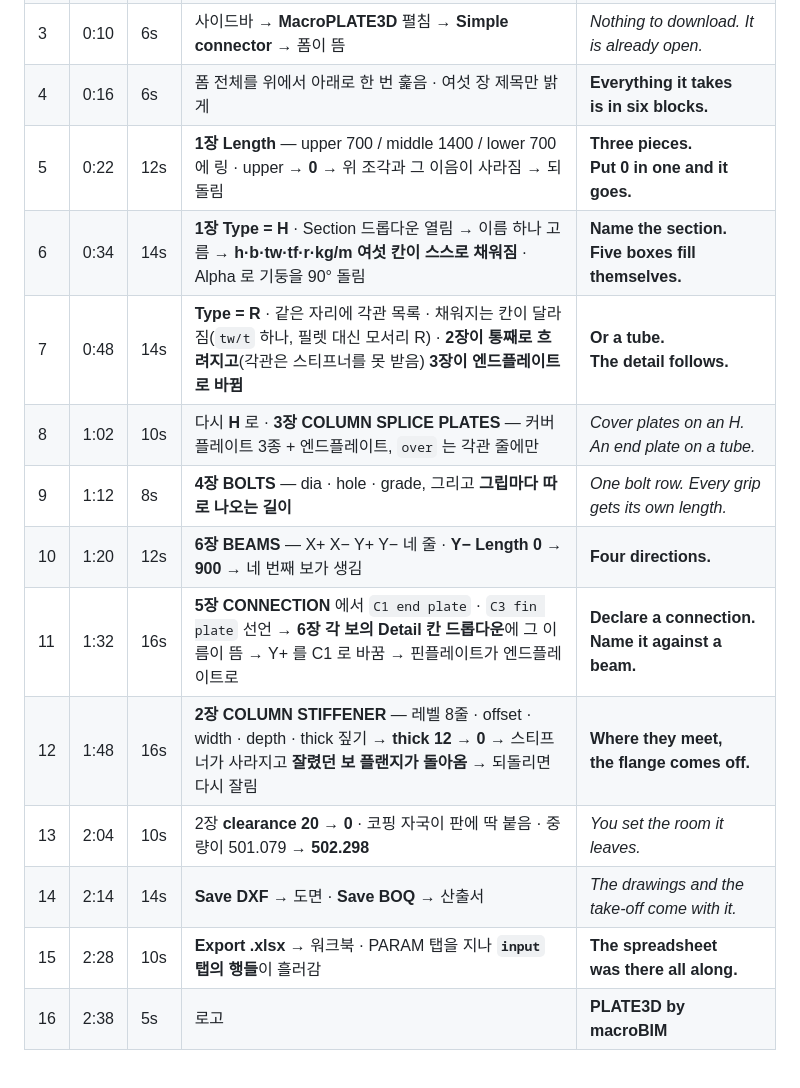
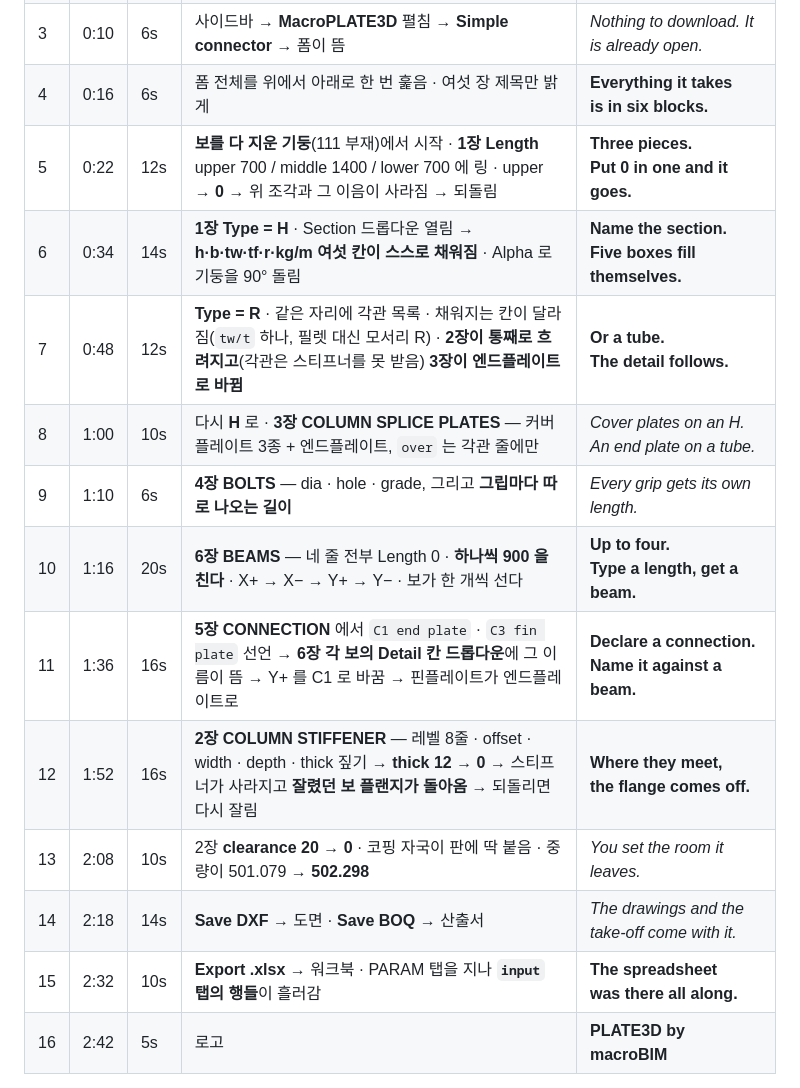
Before and after one commit to macroBIM/macroBIM, a Markdown page: plate3d/video/SCRIPT_SIMPLECONN.md, the part around one of its changes. Rendered like a GitHub page.

```diff
--- a/plate3d/video/SCRIPT_SIMPLECONN.md
+++ b/plate3d/video/SCRIPT_SIMPLECONN.md
@@ -84,16 +84,16 @@ The spreadsheet was there all along.
 | 2 | 0:06 | 4s | 타이틀 카드 | **COLUMN-BEAM JOINTS.**<br>**NO SPREADSHEET.** |
 | 3 | 0:10 | 6s | 사이드바 → **MacroPLATE3D** 펼침 → **Simple connector** → 폼이 뜸 | *Nothing to download. It is already open.* |
 | 4 | 0:16 | 6s | 폼 전체를 위에서 아래로 한 번 훑음 · 여섯 장 제목만 밝게 | **Everything it takes**<br>**is in six blocks.** |
-| 5 | 0:22 | 12s | **1장 Length** — upper 700 / middle 1400 / lower 700 에 링 · upper → **0** → 위 조각과 그 이음이 사라짐 → 되돌림 | **Three pieces.**<br>**Put 0 in one and it goes.** |
-| 6 | 0:34 | 14s | **1장 Type = H** · Section 드롭다운 열림 → 이름 하나 고름 → **h·b·tw·tf·r·kg/m 여섯 칸이 스스로 채워짐** · Alpha 로 기둥을 90° 돌림 | **Name the section.**<br>**Five boxes fill themselves.** |
-| 7 | 0:48 | 14s | **Type = R** · 같은 자리에 각관 목록 · 채워지는 칸이 달라짐(`tw/t` 하나, 필렛 대신 모서리 R) · **2장이 통째로 흐려지고**(각관은 스티프너를 못 받음) **3장이 엔드플레이트로 바뀜** | **Or a tube.**<br>**The detail follows.** |
-| 8 | 1:02 | 10s | 다시 **H** 로 · **3장 COLUMN SPLICE PLATES** — 커버플레이트 3종 + 엔드플레이트, `over` 는 각관 줄에만 | *Cover plates on an H. An end plate on a tube.* |
-| 9 | 1:12 | 8s | **4장 BOLTS** — dia · hole · grade, 그리고 **그립마다 따로 나오는 길이** | *One bolt row. Every grip gets its own length.* |
-| 10 | 1:20 | 12s | **6장 BEAMS** — X+ X− Y+ Y− 네 줄 · **Y− Length 0 → 900** → 네 번째 보가 생김 | **Four directions.** |
-| 11 | 1:32 | 16s | **5장 CONNECTION** 에서 `C1 end plate` · `C3 fin plate` 선언 → **6장 각 보의 Detail 칸 드롭다운**에 그 이름이 뜸 → Y+ 를 C1 로 바꿈 → 핀플레이트가 엔드플레이트로 | **Declare a connection.**<br>**Name it against a beam.** |
-| 12 | 1:48 | 16s | **2장 COLUMN STIFFENER** — 레벨 8줄 · offset · width · depth · thick 짚기 → **thick 12 → 0** → 스티프너가 사라지고 **잘렸던 보 플랜지가 돌아옴** → 되돌리면 다시 잘림 | **Where they meet,**<br>**the flange comes off.** |
-| 13 | 2:04 | 10s | 2장 **clearance 20 → 0** · 코핑 자국이 판에 딱 붙음 · 중량이 501.079 → **502.298** | *You set the room it leaves.* |
-| 14 | 2:14 | 14s | **Save DXF** → 도면 · **Save BOQ** → 산출서 | *The drawings and the take-off come with it.* |
-| 15 | 2:28 | 10s | **Export .xlsx** → 워크북 · PARAM 탭을 지나 **`input` 탭의 행들**이 흘러감 | **The spreadsheet**<br>**was there all along.** |
-| 16 | 2:38 | 5s | 로고 | **PLATE3D by macroBIM** |
+| 5 | 0:22 | 12s | **보를 다 지운 기둥**(111 부재)에서 시작 · **1장 Length** upper 700 / middle 1400 / lower 700 에 링 · upper → **0** → 위 조각과 그 이음이 사라짐 → 되돌림 | **Three pieces.**<br>**Put 0 in one and it goes.** |
+| 6 | 0:34 | 14s | **1장 Type = H** · Section 드롭다운 열림 → **h·b·tw·tf·r·kg/m 여섯 칸이 스스로 채워짐** · Alpha 로 기둥을 90° 돌림 | **Name the section.**<br>**Five boxes fill themselves.** |
+| 7 | 0:48 | 12s | **Type = R** · 같은 자리에 각관 목록 · 채워지는 칸이 달라짐(`tw/t` 하나, 필렛 대신 모서리 R) · **2장이 통째로 흐려지고**(각관은 스티프너를 못 받음) **3장이 엔드플레이트로 바뀜** | **Or a tube.**<br>**The detail follows.** |
+| 8 | 1:00 | 10s | 다시 **H** 로 · **3장 COLUMN SPLICE PLATES** — 커버플레이트 3종 + 엔드플레이트, `over` 는 각관 줄에만 | *Cover plates on an H. An end plate on a tube.* |
+| 9 | 1:10 | 6s | **4장 BOLTS** — dia · hole · grade, 그리고 **그립마다 따로 나오는 길이** | *Every grip gets its own length.* |
+| 10 | 1:16 | 20s | **6장 BEAMS** — 네 줄 전부 Length 0 · **하나씩 900 을 친다** · X+ → X− → Y+ → Y− · 보가 한 개씩 선다 | **Up to four.**<br>**Type a length, get a beam.** |
+| 11 | 1:36 | 16s | **5장 CONNECTION** 에서 `C1 end plate` · `C3 fin plate` 선언 → **6장 각 보의 Detail 칸 드롭다운**에 그 이름이 뜸 → Y+ 를 C1 로 바꿈 → 핀플레이트가 엔드플레이트로 | **Declare a connection.**<br>**Name it against a beam.** |
+| 12 | 1:52 | 16s | **2장 COLUMN STIFFENER** — 레벨 8줄 · offset · width · depth · thick 짚기 → **thick 12 → 0** → 스티프너가 사라지고 **잘렸던 보 플랜지가 돌아옴** → 되돌리면 다시 잘림 | **Where they meet,**<br>**the flange comes off.** |
+| 13 | 2:08 | 10s | 2장 **clearance 20 → 0** · 코핑 자국이 판에 딱 붙음 · 중량이 501.079 → **502.298** | *You set the room it leaves.* |
+| 14 | 2:18 | 14s | **Save DXF** → 도면 · **Save BOQ** → 산출서 | *The drawings and the take-off come with it.* |
+| 15 | 2:32 | 10s | **Export .xlsx** → 워크북 · PARAM 탭을 지나 **`input` 탭의 행들**이 흘러감 | **The spreadsheet**<br>**was there all along.** |
+| 16 | 2:42 | 5s | 로고 | **PLATE3D by macroBIM** |
 
```
Also changed, not shown: other parts of plate3d/video/SCRIPT_SIMPLECONN.md (+30 -10 lines).
